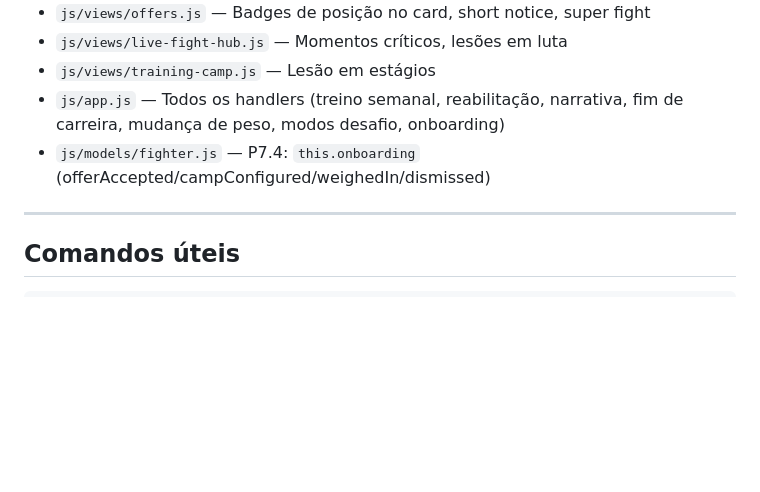
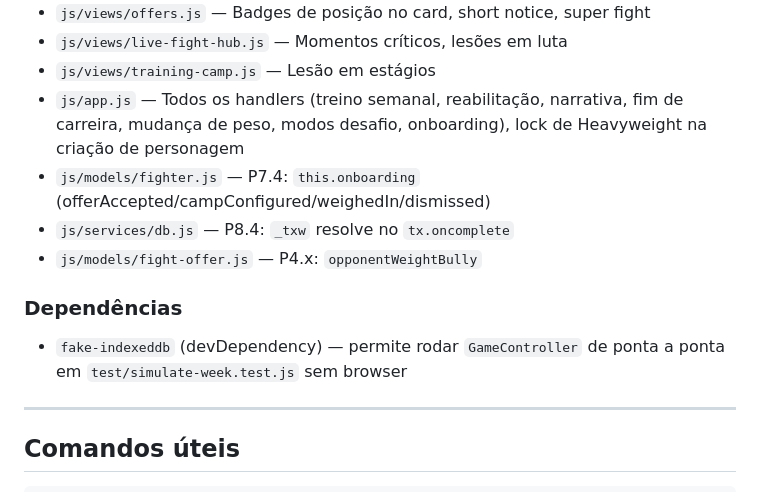
Before and after one commit to jrmello4/ProjetoJogo, a Markdown page: docs/superpowers/status-2026-07-17.md, the part around one of its changes. Rendered like a GitHub page; blank space fills up the shorter version.

```diff
--- a/docs/superpowers/status-2026-07-17.md
+++ b/docs/superpowers/status-2026-07-17.md
@@ -94,8 +100,13 @@
 - `js/views/offers.js` — Badges de posição no card, short notice, super fight
 - `js/views/live-fight-hub.js` — Momentos críticos, lesões em luta
 - `js/views/training-camp.js` — Lesão em estágios
-- `js/app.js` — Todos os handlers (treino semanal, reabilitação, narrativa, fim de carreira, mudança de peso, modos desafio, onboarding)
+- `js/app.js` — Todos os handlers (treino semanal, reabilitação, narrativa, fim de carreira, mudança de peso, modos desafio, onboarding), lock de Heavyweight na criação de personagem
 - `js/models/fighter.js` — P7.4: `this.onboarding` (offerAccepted/campConfigured/weighedIn/dismissed)
+- `js/services/db.js` — P8.4: `_txw` resolve no `tx.oncomplete`
+- `js/models/fight-offer.js` — P4.x: `opponentWeightBully`
+
+### Dependências
+- `fake-indexeddb` (devDependency) — permite rodar `GameController` de ponta a ponta em `test/simulate-week.test.js` sem browser
 
 ---
 
```
Also changed, not shown: other parts of docs/superpowers/status-2026-07-17.md (+23 -17 lines).
